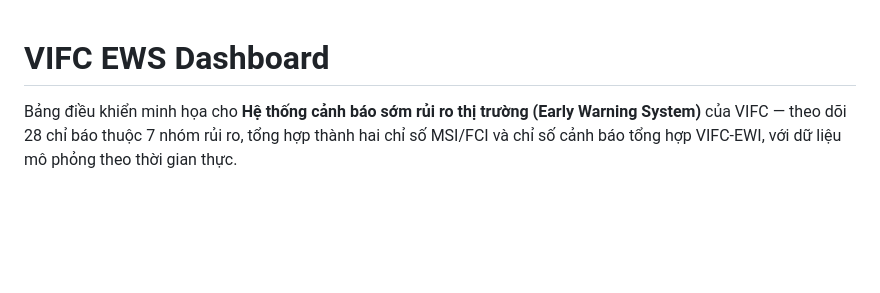
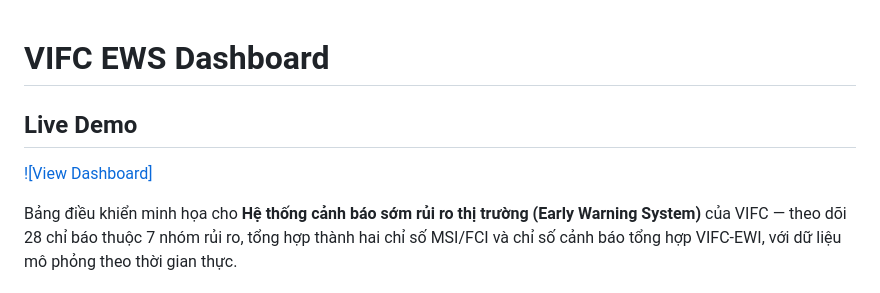
Before and after one commit to khoituancs/ews-dashboard, a Markdown page: README.md, the part around the change. GitHub-like rendering; blank space fills up the shorter version.

```diff
--- a/README.md
+++ b/README.md
@@ -1,4 +1,7 @@
 # VIFC EWS Dashboard
+
+## Live Demo
+[![View Dashboard]](https://khoituancs.github.io/ews-dashboard/)
 
 Bảng điều khiển minh họa cho **Hệ thống cảnh báo sớm rủi ro thị trường (Early Warning System)** của VIFC — theo dõi 28 chỉ báo thuộc 7 nhóm rủi ro, tổng hợp thành hai chỉ số MSI/FCI và chỉ số cảnh báo tổng hợp VIFC-EWI, với dữ liệu mô phỏng theo thời gian thực.
 
```
